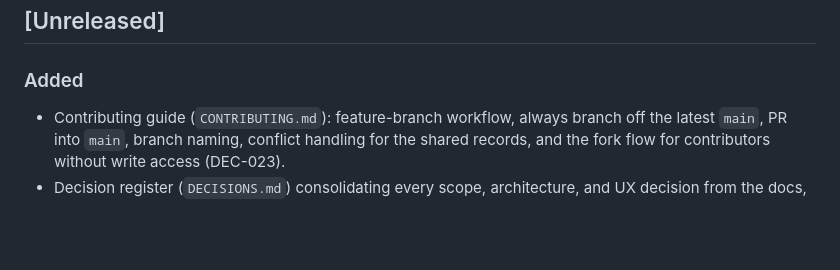
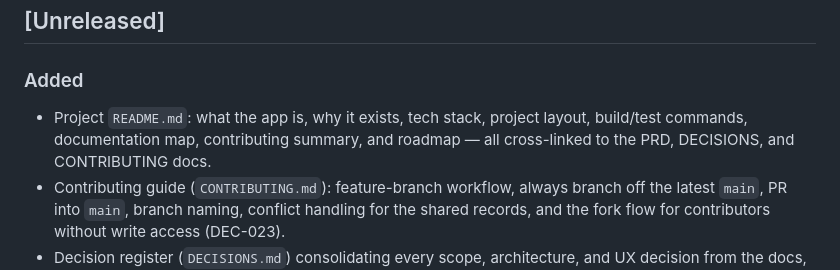
Before and after one commit to Renoceros/marinesandbox, a Markdown page: CHANGELOG.md, the part around the change. GitHub-like rendering; blank space fills up the shorter version.

```diff
--- a/CHANGELOG.md
+++ b/CHANGELOG.md
@@ -17,6 +17,7 @@ Format follows [Keep a Changelog](https://keepachangelog.com/en/1.1.0/). The pro
 ## [Unreleased]
 
 ### Added
+- Project `README.md`: what the app is, why it exists, tech stack, project layout, build/test commands, documentation map, contributing summary, and roadmap — all cross-linked to the PRD, DECISIONS, and CONTRIBUTING docs.
 - Contributing guide (`CONTRIBUTING.md`): feature-branch workflow, always branch off the latest `main`, PR into `main`, branch naming, conflict handling for the shared records, and the fork flow for contributors without write access (DEC-023).
 - Decision register (`DECISIONS.md`) consolidating every scope, architecture, and UX decision from the docs, the 12 Aug team discussion, and the commit history, plus the tech-debt register (DEBT-001, DEBT-002) and a superseded/rejected log.
 - This changelog.
```
Also changed, not shown: README.md (added, +120 -0 lines).
